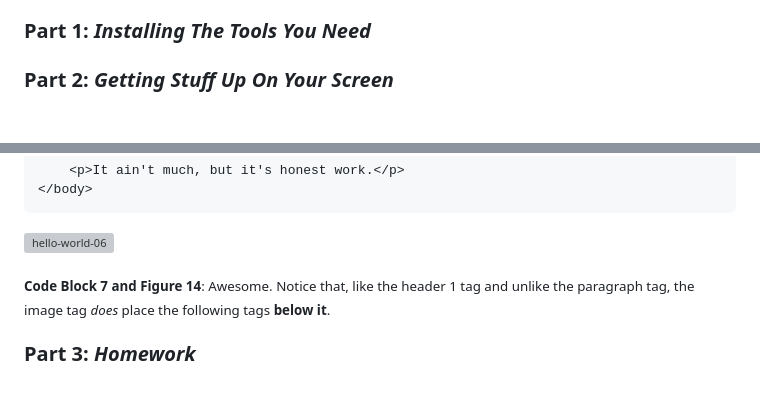
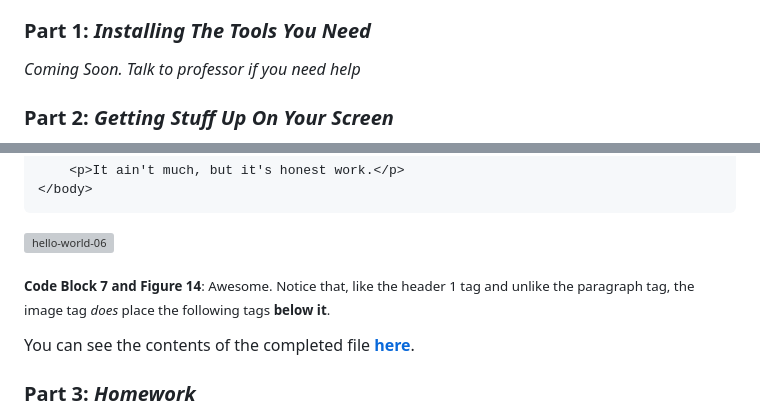
Before and after one commit to sebastianromerocruz/cis-101-final-project-material, a Markdown page: lectures/01_hello_world/README.md, 2 parts joined by grey strips. GitHub-like rendering; blank space fills up the shorter version; grey boxes are pictures that could not be loaded.

Commit message:
Updating intro lecture

```diff
--- a/lectures/01_hello_world/README.md
+++ b/lectures/01_hello_world/README.md
@@ -21,7 +21,7 @@
 
 ### Part 1: _Installing The Tools You Need_
 
-<!-- TODO -->
+_Coming Soon. Talk to professor if you need help_
 
 ### Part 2: _Getting Stuff Up On Your Screen_
 
@@ -262,6 +262,8 @@ If everything goes smoothly, your site should look like this now:
 
 <sub>**Code Block 7 and Figure 14**: Awesome. Notice that, like the header 1 tag and unlike the paragraph tag, the image tag _does_ place the following tags **below it**.</sub>
 
+You can see the contents of the completed file [**here**](index.html).
+
 ### Part 3: _Homework_
 
 Your homework assignment is very simple: turn your video introduction from the discussion in week 1 into a website using the HTML that we learned today. Your finished HTML file must contain:
```
Also changed, not shown: other parts of lectures/01_hello_world/README.md (+1 -1 lines).
